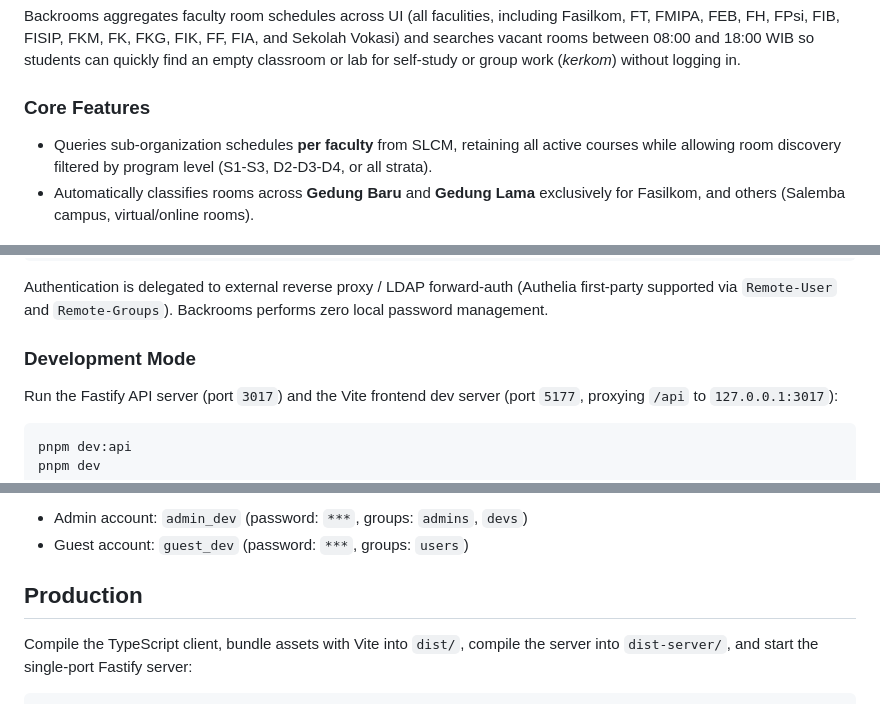
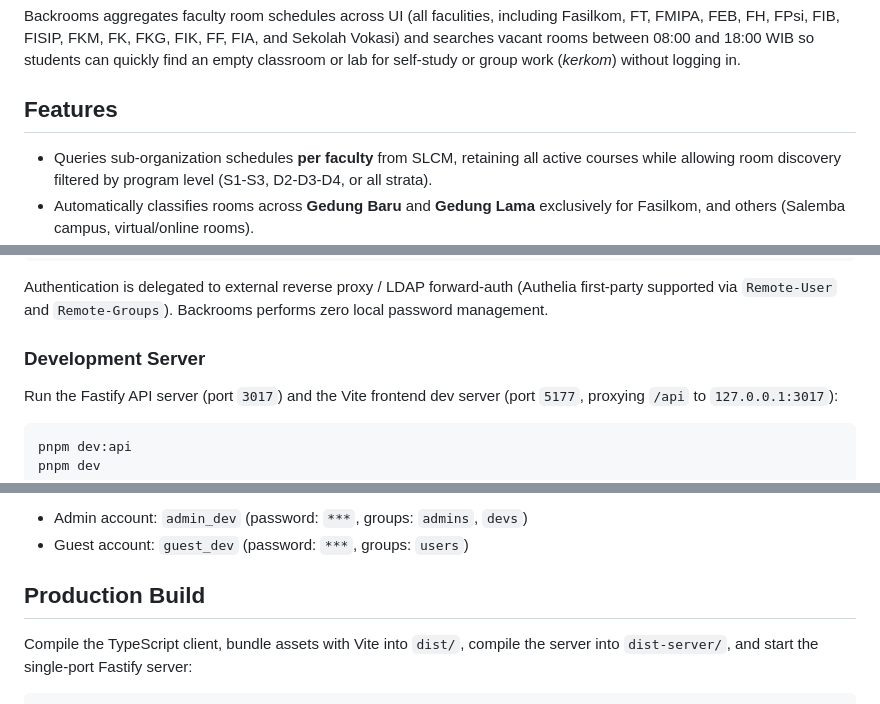
Before and after one commit to outrowed/backrooms, a Markdown page: README.md, 3 parts joined by grey strips. Drawn GitHub-style.

Commit message:
docs: README minor tweaks

```diff
--- a/README.md
+++ b/README.md
@@ -10,7 +10,7 @@ Vacant room discovery for Universitas Indonesia (UI) faculties, powered by live
 
 Backrooms aggregates faculty room schedules across UI (all faculities, including Fasilkom, FT, FMIPA, FEB, FH, FPsi, FIB, FISIP, FKM, FK, FKG, FIK, FF, FIA, and Sekolah Vokasi) and searches vacant rooms between 08:00 and 18:00 WIB so students can quickly find an empty classroom or lab for self-study or group work (*kerkom*) without logging in.
 
-### Core Features
+## Features
 
 - Queries sub-organization schedules **per faculty** from SLCM, retaining all active courses while allowing room discovery filtered by program level (S1-S3, D2-D3-D4, or all strata).
 - Automatically classifies rooms across **Gedung Baru** and **Gedung Lama** exclusively for Fasilkom, and others (Salemba campus, virtual/online rooms).
@@ -70,7 +70,7 @@ To enable the admin cache force-refresh feature, configure authorized usernames
 
 Authentication is delegated to external reverse proxy / LDAP forward-auth (Authelia first-party supported via `Remote-User` and `Remote-Groups`). Backrooms performs zero local password management.
 
-### Development Mode
+### Development Server
 
 Run the Fastify API server (port `3017`) and the Vite frontend dev server (port `5177`, proxying `/api` to `127.0.0.1:3017`):
 
@@ -123,7 +123,7 @@ Test credentials configured in `dev/authelia/users_database.yml`:
 - Guest account: `guest_dev` (password: `***`, groups: `users`)
 
 
-## Production
+## Production Build
 
 Compile the TypeScript client, bundle assets with Vite into `dist/`, compile the server into `dist-server/`, and start the single-port Fastify server:
 
```
